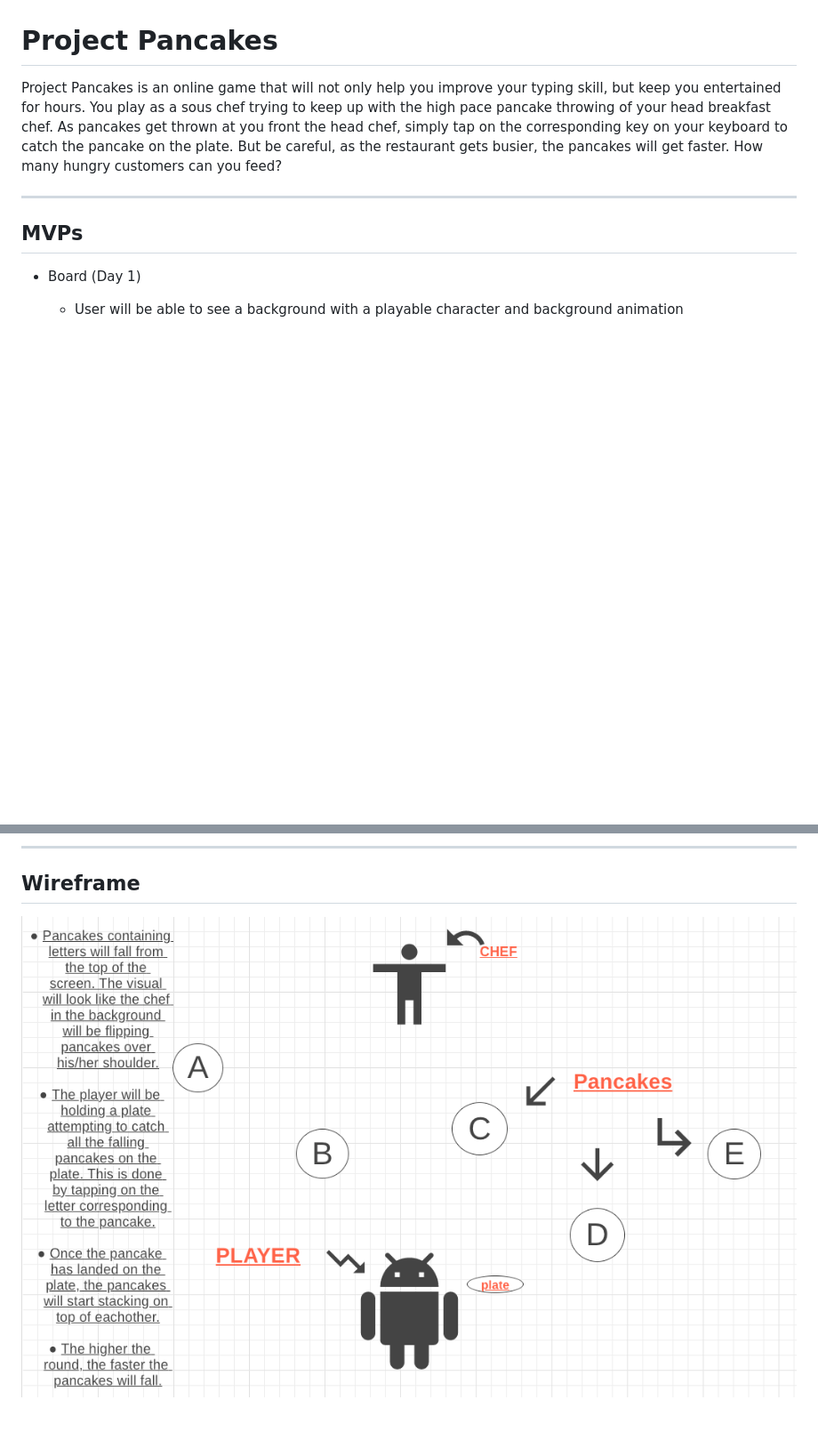
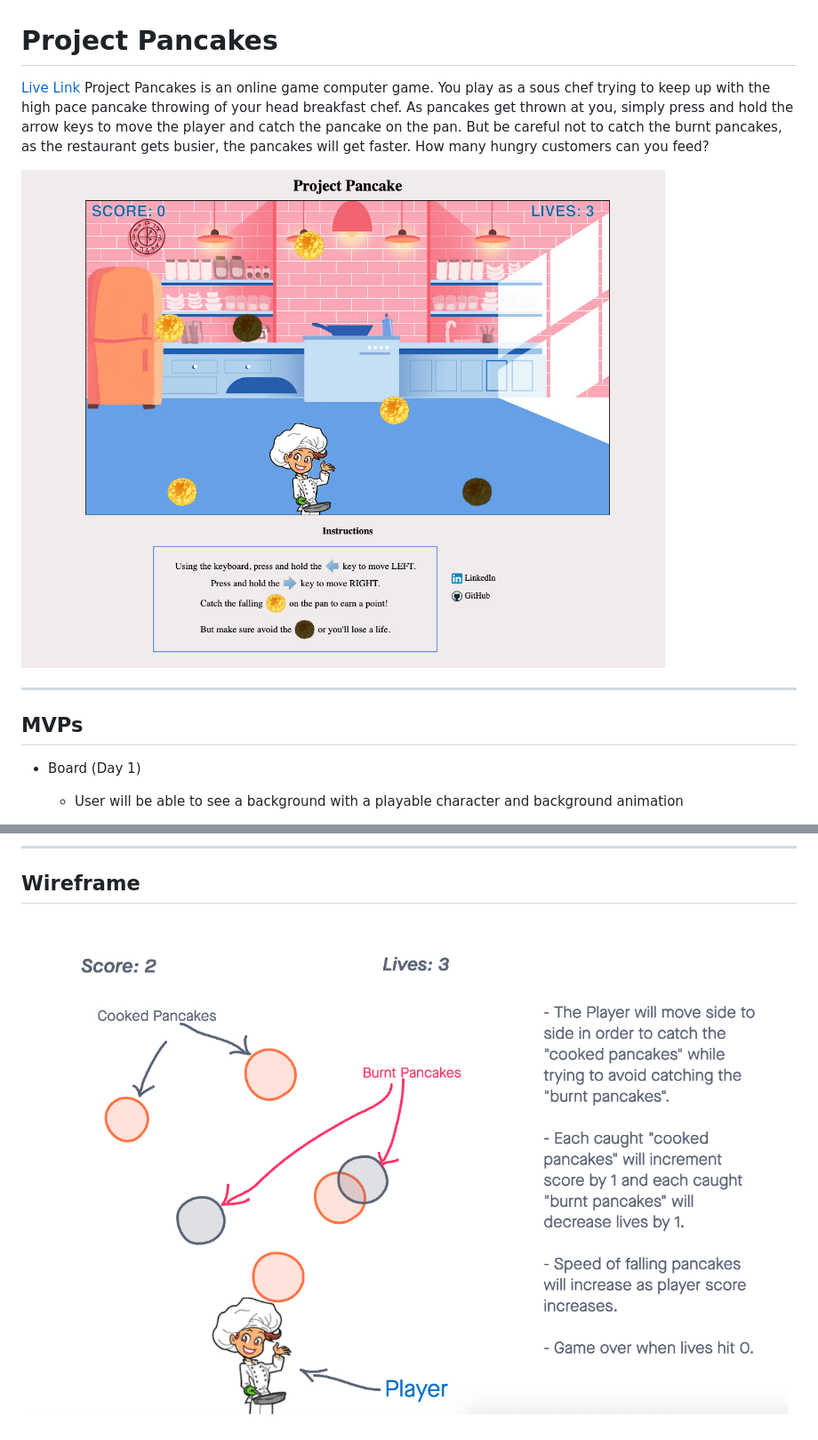
Before and after one commit to StevenSuazo/Project-Pancake, a Markdown page: README.md, 2 parts joined by grey strips. Shown: that part at 89% size. Rendered like a GitHub page; pictures changed too: src/images/Gameplay.png (added), src/images/Wireframe.png; blank space fills up the shorter version.

```diff
--- a/README.md
+++ b/README.md
@@ -1,7 +1,9 @@
 # Project Pancakes
 
-Project Pancakes is an online game that will not only help you improve your typing skill, but keep you entertained for hours. You play as a sous chef trying to keep up with the high pace pancake throwing of your head breakfast chef. As pancakes get thrown at you front the head chef, simply tap on the corresponding key on your keyboard to catch the pancake on the plate. But be careful, as the restaurant gets busier, the pancakes will get faster. How many hungry customers can you feed?
+[Live Link](https://stevensuazo.github.io/Project-Pancake/)
+Project Pancakes is an online game computer game. You play as a sous chef trying to keep up with the high pace pancake throwing of your head breakfast chef. As pancakes get thrown at you, simply press and hold the arrow keys to move the player and catch the pancake on the pan. But be careful not to catch the burnt pancakes, as the restaurant gets busier, the pancakes will get faster. How many hungry customers can you feed?
 
+![Gameplay Image](src/images/Gameplay.png)
 ___
 
 ## MVPs
```
Also changed, not shown: 3 other files.
